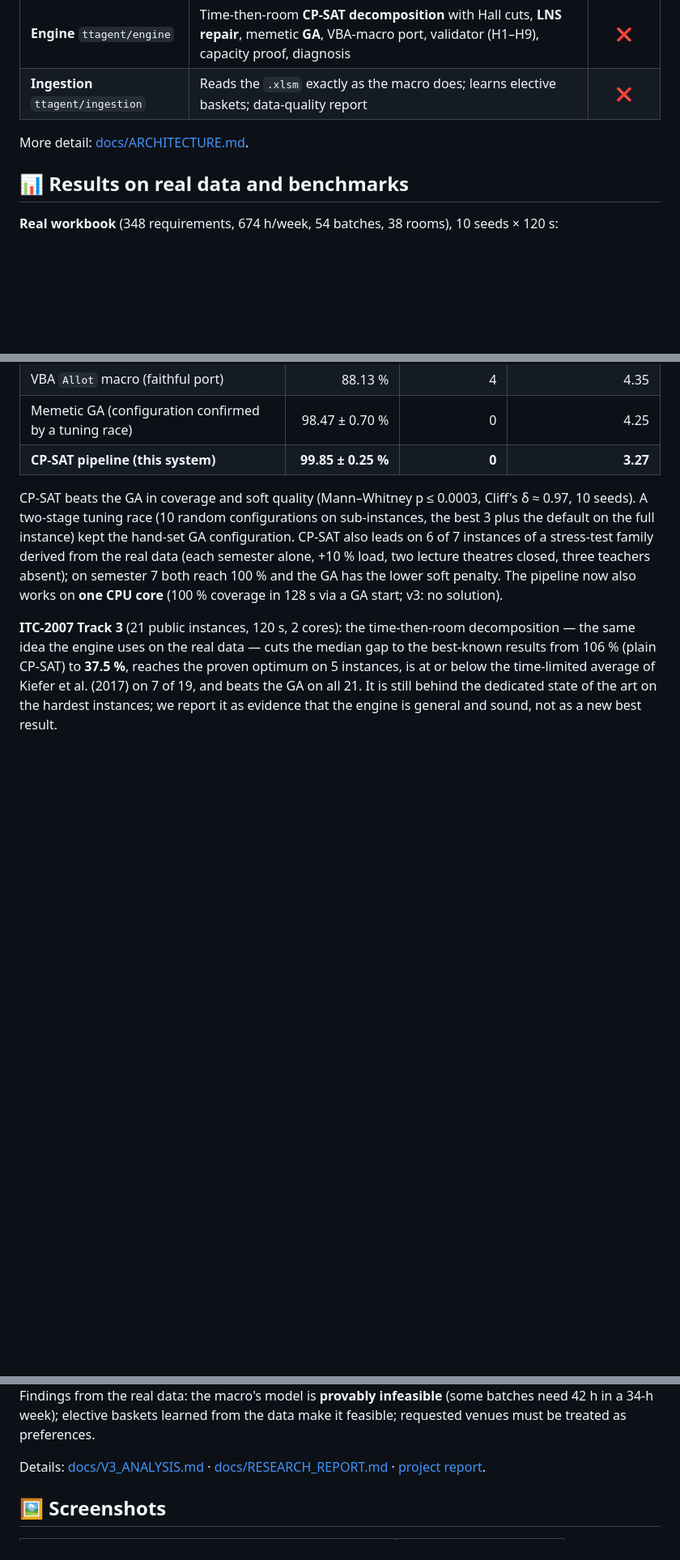
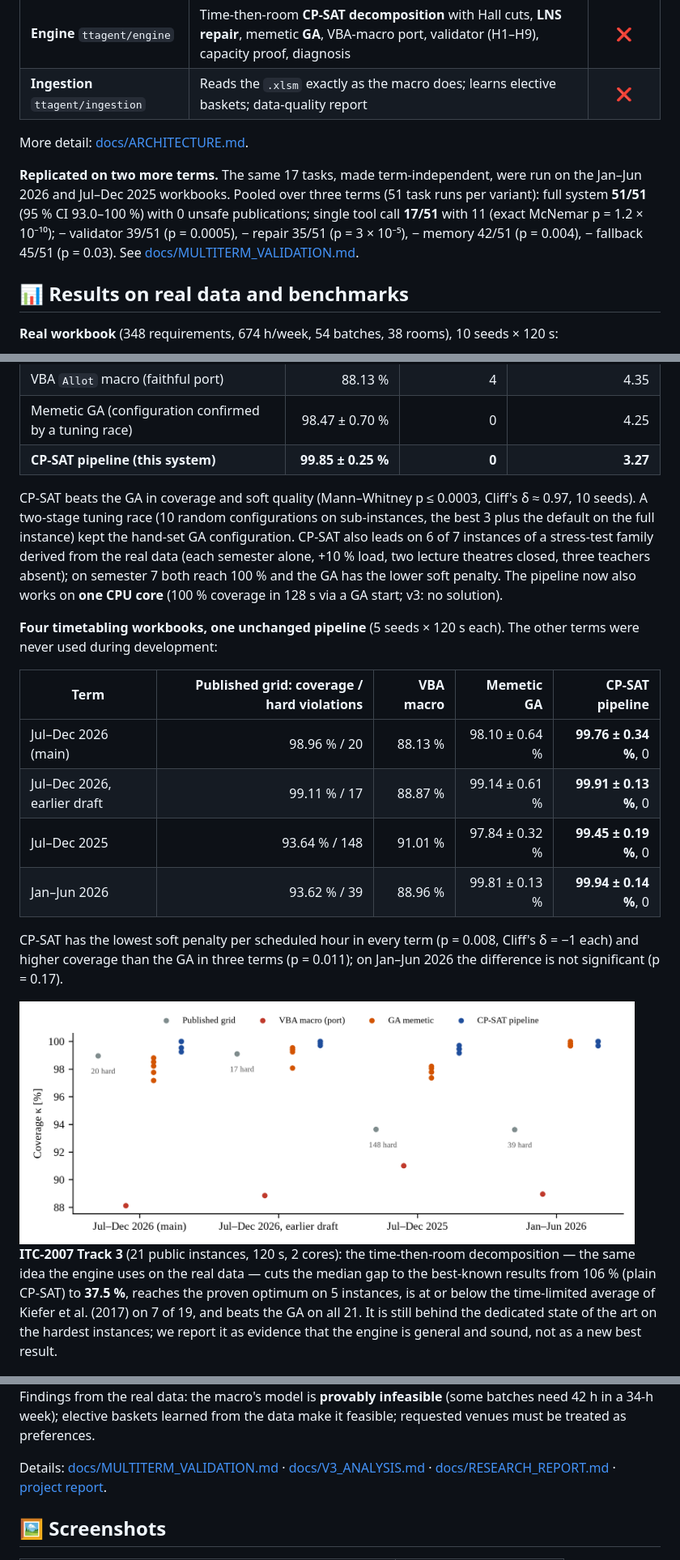
Before and after one commit to Niteshpandey12345/university-timetable-agent, a Markdown page: README.md, 3 parts joined by grey strips. Shown at 81% size. Rendered like a GitHub page; pictures changed too: docs/media/v5/fig_multiterm.png (added); blank space fills up the shorter version.

```diff
--- a/README.md
+++ b/README.md
@@ -141,6 +141,12 @@ flowchart LR
 
 More detail: [docs/ARCHITECTURE.md](docs/ARCHITECTURE.md).
 
+**Replicated on two more terms.** The same 17 tasks, made term-independent, were run on the Jan–Jun 2026 and
+Jul–Dec 2025 workbooks. Pooled over three terms (51 task runs per variant): full system **51/51** (95 % CI
+93.0–100 %) with 0 unsafe publications; single tool call **17/51** with 11 (exact McNemar p = 1.2 × 10⁻¹⁰);
+− validator 39/51 (p = 0.0005), − repair 35/51 (p = 3 × 10⁻⁵), − memory 42/51 (p = 0.004), − fallback 45/51
+(p = 0.03). See [docs/MULTITERM_VALIDATION.md](docs/MULTITERM_VALIDATION.md).
+
 ## 📊 Results on real data and benchmarks
 
 **Real workbook** (348 requirements, 674 h/week, 54 batches, 38 rooms), 10 seeds × 120 s:
@@ -159,6 +165,21 @@ instance) kept the hand-set GA configuration. CP-SAT also leads on
 lecture theatres closed, three teachers absent); on semester 7 both reach 100 % and the GA has the lower soft
 penalty. The pipeline now also works on **one CPU core** (100 % coverage in 128 s via a GA start; v3: no solution).
 
+**Four timetabling workbooks, one unchanged pipeline** (5 seeds × 120 s each). The other terms were never used
+during development:
+
+| Term | Published grid: coverage / hard violations | VBA macro | Memetic GA | **CP-SAT pipeline** |
+|---|---:|---:|---:|---:|
+| Jul–Dec 2026 (main) | 98.96 % / 20 | 88.13 % | 98.10 ± 0.64 % | **99.76 ± 0.34 %**, 0 |
+| Jul–Dec 2026, earlier draft | 99.11 % / 17 | 88.87 % | 99.14 ± 0.61 % | **99.91 ± 0.13 %**, 0 |
+| Jul–Dec 2025 | 93.64 % / 148 | 91.01 % | 97.84 ± 0.32 % | **99.45 ± 0.19 %**, 0 |
+| Jan–Jun 2026 | 93.62 % / 39 | 88.96 % | 99.81 ± 0.13 % | **99.94 ± 0.14 %**, 0 |
+
+CP-SAT has the lowest soft penalty per scheduled hour in every term (p = 0.008, Cliff's δ = −1 each) and higher
+coverage than the GA in three terms (p = 0.011); on Jan–Jun 2026 the difference is not significant (p = 0.17).
+
+<img src="docs/media/v5/fig_multiterm.png" width="760" alt="coverage across four terms">
+
 **ITC-2007 Track 3** (21 public instances, 120 s, 2 cores): the time-then-room decomposition — the same idea
 the engine uses on the real data — cuts the median gap to the best-known results from 106 % (plain CP-SAT)
 to **37.5 %**, reaches the proven optimum on 5 instances, is at or below the time-limited average of Kiefer et
@@ -170,7 +191,7 @@ hardest instances; we report it as evidence that the engine is general and sound
 Findings from the real data: the macro's model is **provably infeasible** (some batches need 42 h in a 34-h
 week); elective baskets learned from the data make it feasible; requested venues must be treated as preferences.
 
-Details: [docs/V3_ANALYSIS.md](docs/V3_ANALYSIS.md) · [docs/RESEARCH_REPORT.md](docs/RESEARCH_REPORT.md) · [project report](docs/Project_Report.docx).
+Details: [docs/MULTITERM_VALIDATION.md](docs/MULTITERM_VALIDATION.md) · [docs/V3_ANALYSIS.md](docs/V3_ANALYSIS.md) · [docs/RESEARCH_REPORT.md](docs/RESEARCH_REPORT.md) · [project report](docs/Project_Report.docx).
 
 ## 🖼️ Screenshots
 
```
Also changed, not shown: other parts of README.md (+1 -0 lines), CHANGELOG.md (+8 -0 lines), docs/MULTITERM_VALIDATION.md (added, +145 -0 lines), experiments/results/multiterm/fig_multiterm.png (added), 13 other files.
